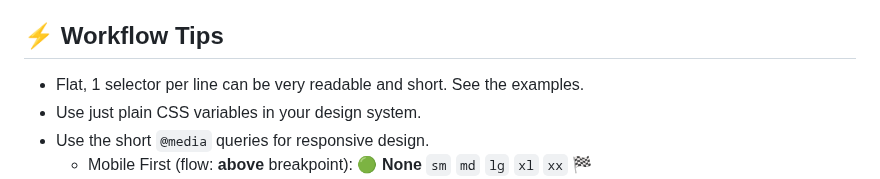
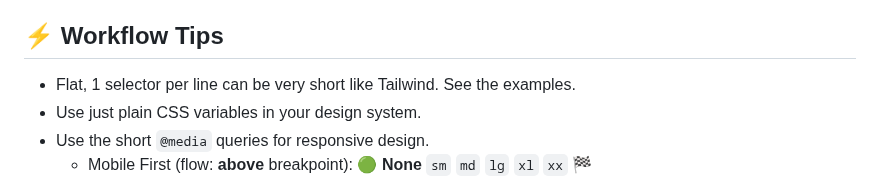
Before and after one commit to gnat/css-scope-inline, a Markdown page: README.md, the part around the change. GitHub-like rendering.

```diff
--- a/README.md
+++ b/README.md
@@ -58,7 +58,7 @@ Use whatever you'd like, but there's a few advantages with this approach over Ta
 
 ## ⚡ Workflow Tips
 
-* Flat, 1 selector per line can be very readable and short. See the examples.
+* Flat, 1 selector per line can be very short like Tailwind. See the examples.
 * Use just plain CSS variables in your design system.
 * Use the short `@media` queries for responsive design.
   * Mobile First (flow: **above** breakpoint): **🟢 None** `sm` `md` `lg` `xl` `xx` 🏁
```
